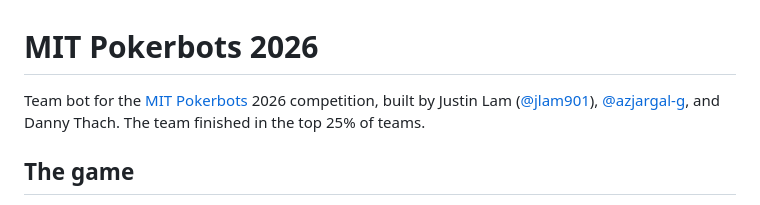
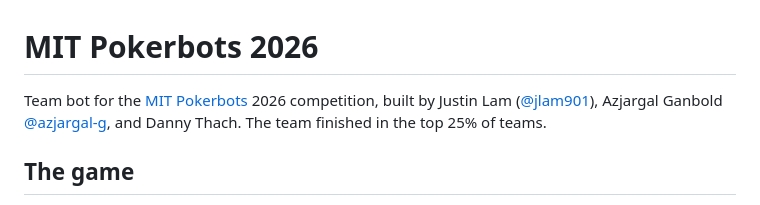
Before and after one commit to jlam901/pokerbots-1-2026, a Markdown page: README.md, the part around the change. Drawn GitHub-style.

Commit message:
Fix team member name formatting in README
Updated team member's name formatting in README.

```diff
--- a/README.md
+++ b/README.md
@@ -1,6 +1,6 @@
 # MIT Pokerbots 2026
 
-Team bot for the [MIT Pokerbots](https://pokerbots.org) 2026 competition, built by Justin Lam ([@jlam901](https://github.com/jlam901)), [@azjargal-g](https://github.com/azjargal-g), and Danny Thach. The team finished in the top 25% of teams.
+Team bot for the [MIT Pokerbots](https://pokerbots.org) 2026 competition, built by Justin Lam ([@jlam901](https://github.com/jlam901)), Azjargal Ganbold [@azjargal-g](https://github.com/azjargal-g), and Danny Thach. The team finished in the top 25% of teams.
 
 ## The game
 
```
